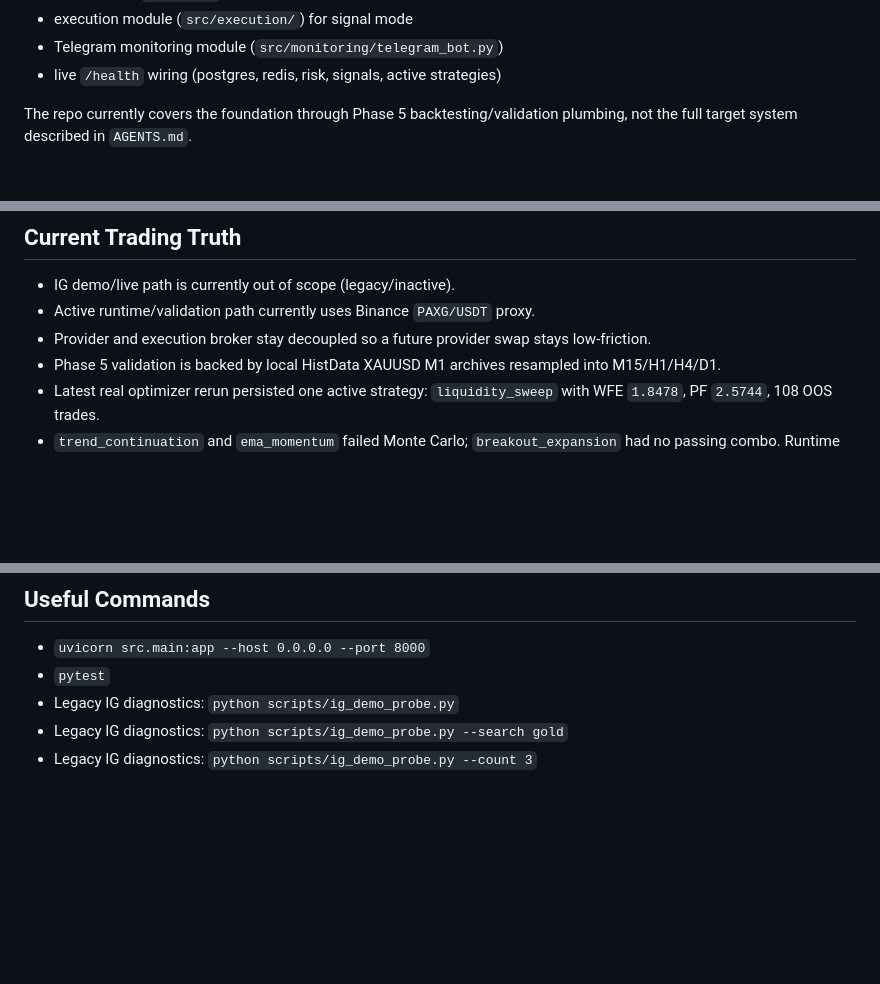
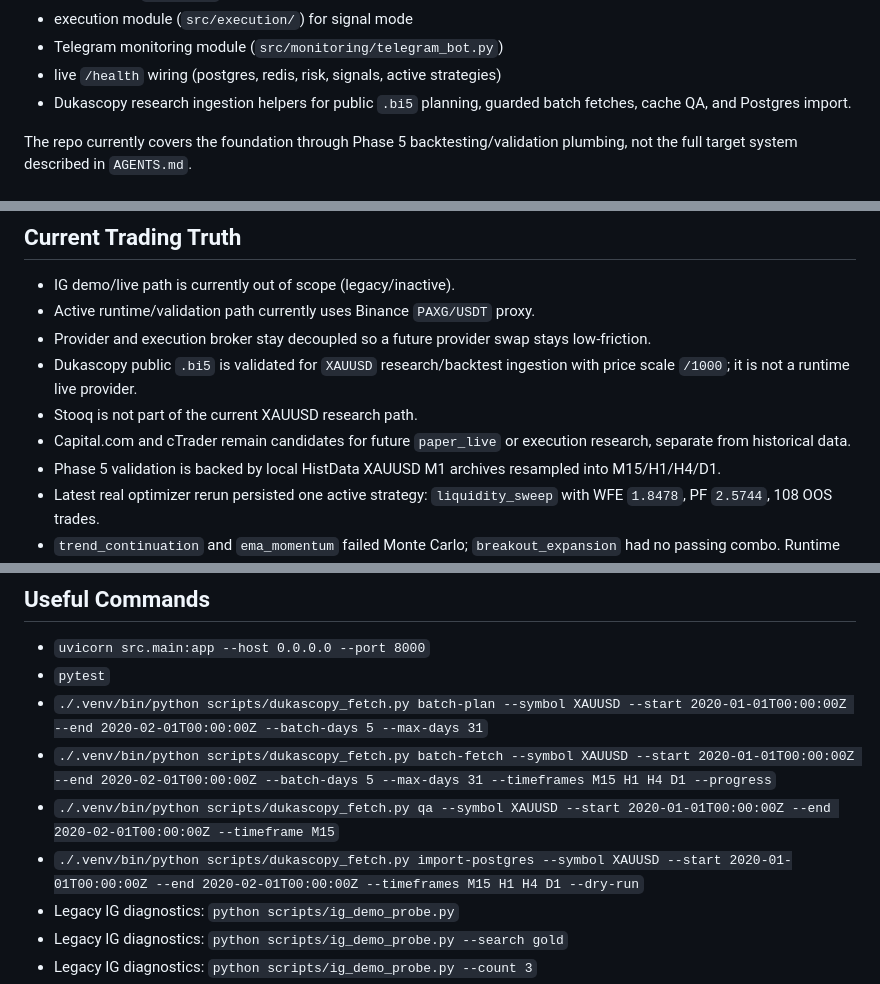
Before and after one commit to raw-bot/0rum, a Markdown page: CLAUDE.md, 3 parts joined by grey strips. Rendered like a GitHub page; blank space fills up the shorter version.

Commit message:
docs: record dukascopy research ingestion

```diff
--- a/CLAUDE.md
+++ b/CLAUDE.md
@@ -29,6 +29,7 @@ Implemented in `src/`:
 - execution module (`src/execution/`) for signal mode
 - Telegram monitoring module (`src/monitoring/telegram_bot.py`)
 - live `/health` wiring (postgres, redis, risk, signals, active strategies)
+- Dukascopy research ingestion helpers for public `.bi5` planning, guarded batch fetches, cache QA, and Postgres import.
 
 The repo currently covers the foundation through Phase 5 backtesting/validation plumbing, not the full target system described in `AGENTS.md`.
 
@@ -67,6 +68,9 @@ The repo currently covers the foundation through Phase 5 backtesting/validation
 - IG demo/live path is currently out of scope (legacy/inactive).
 - Active runtime/validation path currently uses Binance `PAXG/USDT` proxy.
 - Provider and execution broker stay decoupled so a future provider swap stays low-friction.
+- Dukascopy public `.bi5` is validated for `XAUUSD` research/backtest ingestion with price scale `/1000`; it is not a runtime live provider.
+- Stooq is not part of the current XAUUSD research path.
+- Capital.com and cTrader remain candidates for future `paper_live` or execution research, separate from historical data.
 - Phase 5 validation is backed by local HistData XAUUSD M1 archives resampled into M15/H1/H4/D1.
 - Latest real optimizer rerun persisted one active strategy: `liquidity_sweep` with WFE `1.8478`, PF `2.5744`, 108 OOS trades.
 - `trend_continuation` and `ema_momentum` failed Monte Carlo; `breakout_expansion` had no passing combo. Runtime skips these unvalidated strategies until an optimizer run activates them.
@@ -134,6 +138,10 @@ The repo currently covers the foundation through Phase 5 backtesting/validation
 
 - `uvicorn src.main:app --host 0.0.0.0 --port 8000`
 - `pytest`
+- `./.venv/bin/python scripts/dukascopy_fetch.py batch-plan --symbol XAUUSD --start 2020-01-01T00:00:00Z --end 2020-02-01T00:00:00Z --batch-days 5 --max-days 31`
+- `./.venv/bin/python scripts/dukascopy_fetch.py batch-fetch --symbol XAUUSD --start 2020-01-01T00:00:00Z --end 2020-02-01T00:00:00Z --batch-days 5 --max-days 31 --timeframes M15 H1 H4 D1 --progress`
+- `./.venv/bin/python scripts/dukascopy_fetch.py qa --symbol XAUUSD --start 2020-01-01T00:00:00Z --end 2020-02-01T00:00:00Z --timeframe M15`
+- `./.venv/bin/python scripts/dukascopy_fetch.py import-postgres --symbol XAUUSD --start 2020-01-01T00:00:00Z --end 2020-02-01T00:00:00Z --timeframes M15 H1 H4 D1 --dry-run`
 - Legacy IG diagnostics: `python scripts/ig_demo_probe.py`
 - Legacy IG diagnostics: `python scripts/ig_demo_probe.py --search gold`
 - Legacy IG diagnostics: `python scripts/ig_demo_probe.py --count 3`
```
Also changed, not shown: docs/decisions/ADR-003-dukascopy-research-ingestion.md (added, +57 -0 lines), docs/provider-bakeoff.md (added, +121 -0 lines).
